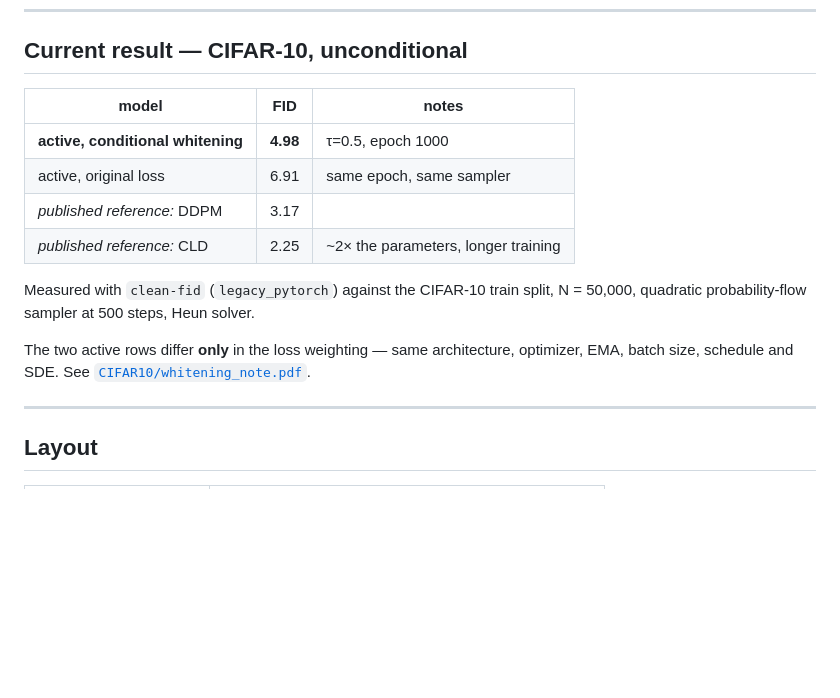
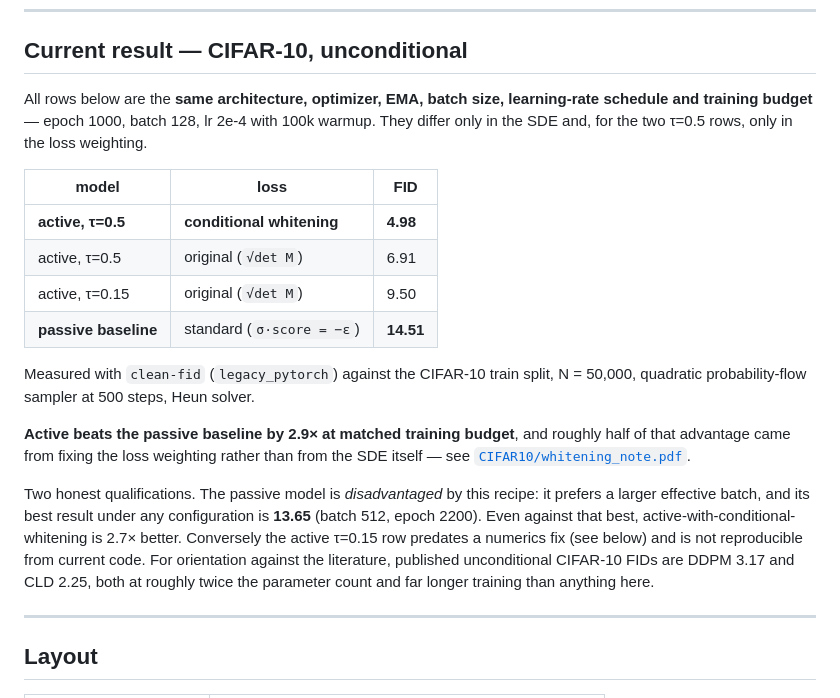
Before and after one commit to svaikunt/Activediffusion, a Markdown page: README.md, the part around the change. GitHub-like rendering; blank space fills up the shorter version.

Commit message:
README: lead with the passive baseline, not published numbers
The scientifically meaningful comparison is active vs passive under identical
architecture, optimizer, batch size and budget -- 4.98 vs 14.51 at epoch 1000,
N=50k, quadratic PF-500. Published DDPM/CLD figures are kept only as orientation,
since those used roughly twice the parameters and far longer training.

Also records that passive is disadvantaged by the CLD recipe (its best under any
configuration is 13.65 at batch 512), so the gap is stated against both.

Co-Authored-By: Claude Opus 5 (1M context) <noreply@anthropic.com>

```diff
--- a/README.md
+++ b/README.md
@@ -19,18 +19,31 @@ two-variable SDE (or its probability-flow ODE).
 
 ## Current result — CIFAR-10, unconditional
 
-| model | FID | notes |
+All rows below are the **same architecture, optimizer, EMA, batch size, learning-rate
+schedule and training budget** — epoch 1000, batch 128, lr 2e-4 with 100k warmup. They
+differ only in the SDE and, for the two τ=0.5 rows, only in the loss weighting.
+
+| model | loss | FID |
 |---|---|---|
-| **active, conditional whitening** | **4.98** | τ=0.5, epoch 1000 |
-| active, original loss | 6.91 | same epoch, same sampler |
-| *published reference:* DDPM | 3.17 | |
-| *published reference:* CLD | 2.25 | ~2× the parameters, longer training |
+| **active, τ=0.5** | **conditional whitening** | **4.98** |
+| active, τ=0.5 | original (`√det M`) | 6.91 |
+| active, τ=0.15 | original (`√det M`) | 9.50 |
+| **passive baseline** | standard (`σ·score = −ε`) | **14.51** |
 
 Measured with `clean-fid` (`legacy_pytorch`) against the CIFAR-10 train split,
 N = 50,000, quadratic probability-flow sampler at 500 steps, Heun solver.
 
-The two active rows differ **only** in the loss weighting — same architecture, optimizer,
-EMA, batch size, schedule and SDE. See [`CIFAR10/whitening_note.pdf`](CIFAR10/whitening_note.pdf).
+**Active beats the passive baseline by 2.9× at matched training budget**, and roughly half
+of that advantage came from fixing the loss weighting rather than from the SDE itself —
+see [`CIFAR10/whitening_note.pdf`](CIFAR10/whitening_note.pdf).
+
+Two honest qualifications. The passive model is *disadvantaged* by this recipe: it prefers
+a larger effective batch, and its best result under any configuration is **13.65** (batch
+512, epoch 2200). Even against that best, active-with-conditional-whitening is 2.7× better.
+Conversely the active τ=0.15 row predates a numerics fix (see below) and is not
+reproducible from current code. For orientation against the literature, published
+unconditional CIFAR-10 FIDs are DDPM 3.17 and CLD 2.25, both at roughly twice the
+parameter count and far longer training than anything here.
 
 ---
 
```
